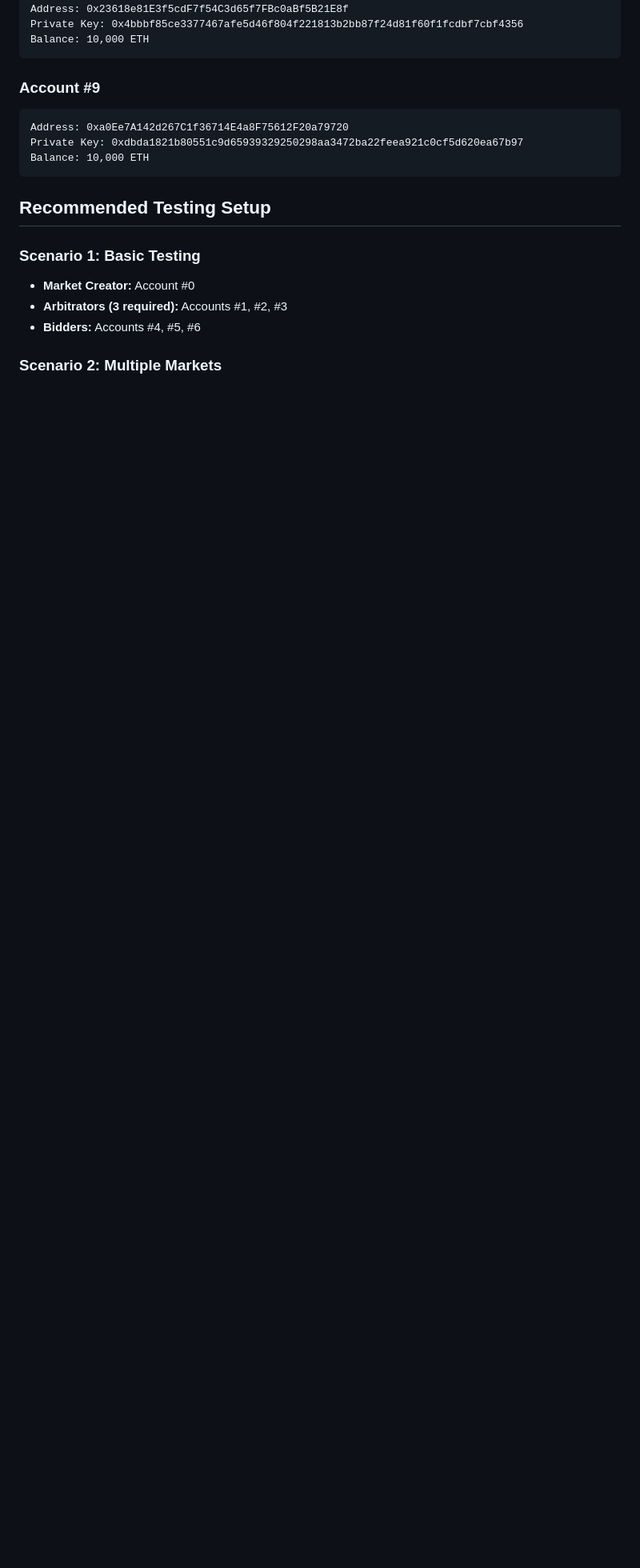
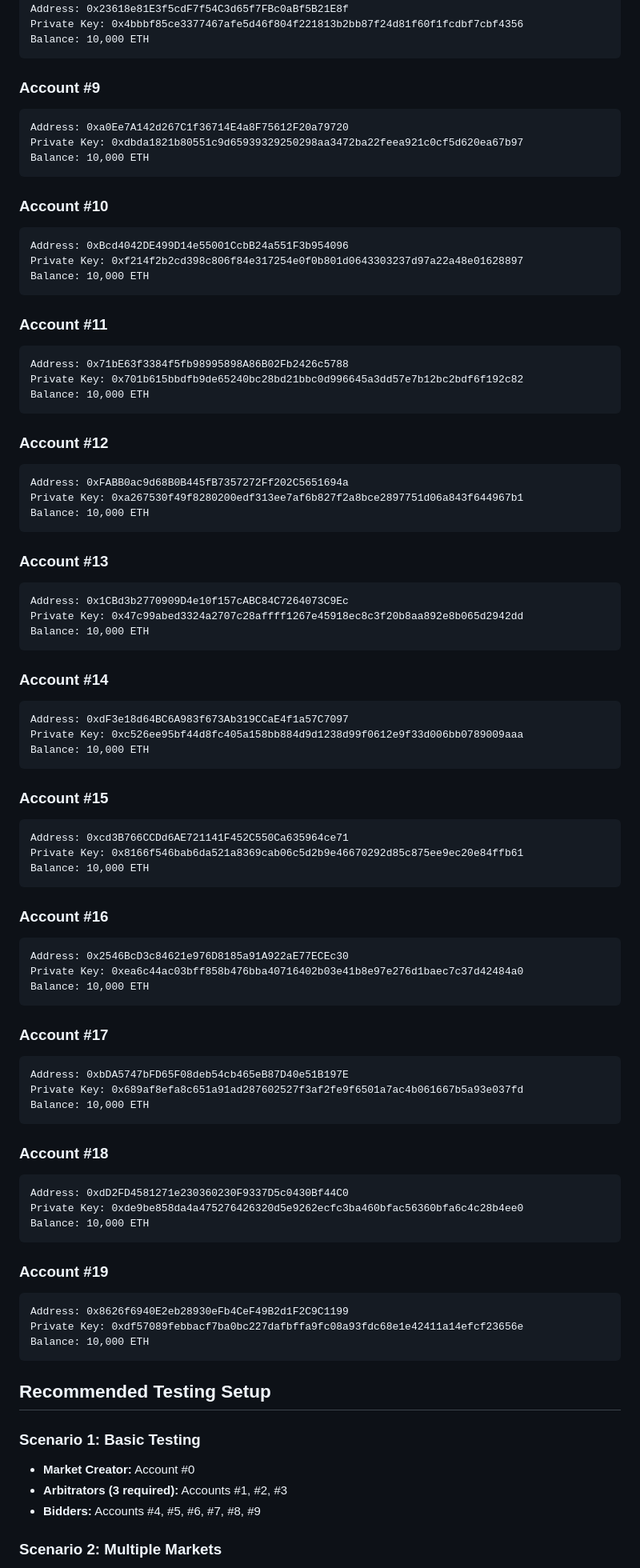
Before and after one commit to BluesClue27/SC4053-Blockchain-Technology, a Markdown page: TEST_ACCOUNTS.md, the part around the change printed below. Shown: that part at 80% size. Drawn GitHub-style; blank space fills up the shorter version.

````diff
--- a/TEST_ACCOUNTS.md
+++ b/TEST_ACCOUNTS.md
@@ -90,12 +90,82 @@ Private Key: 0xdbda1821b80551c9d65939329250298aa3472ba22feea921c0cf5d620ea67b97
 Balance: 10,000 ETH
 ```
 
+### Account #10
+```
+Address: 0xBcd4042DE499D14e55001CcbB24a551F3b954096
+Private Key: 0xf214f2b2cd398c806f84e317254e0f0b801d0643303237d97a22a48e01628897
+Balance: 10,000 ETH
+```
+
+### Account #11
+```
+Address: 0x71bE63f3384f5fb98995898A86B02Fb2426c5788
+Private Key: 0x701b615bbdfb9de65240bc28bd21bbc0d996645a3dd57e7b12bc2bdf6f192c82
+Balance: 10,000 ETH
+```
+
+### Account #12
+```
+Address: 0xFABB0ac9d68B0B445fB7357272Ff202C5651694a
+Private Key: 0xa267530f49f8280200edf313ee7af6b827f2a8bce2897751d06a843f644967b1
+Balance: 10,000 ETH
+```
+
+### Account #13
+```
+Address: 0x1CBd3b2770909D4e10f157cABC84C7264073C9Ec
+Private Key: 0x47c99abed3324a2707c28affff1267e45918ec8c3f20b8aa892e8b065d2942dd
+Balance: 10,000 ETH
+```
+
+### Account #14
+```
+Address: 0xdF3e18d64BC6A983f673Ab319CCaE4f1a57C7097
+Private Key: 0xc526ee95bf44d8fc405a158bb884d9d1238d99f0612e9f33d006bb0789009aaa
+Balance: 10,000 ETH
+```
+
+### Account #15
+```
+Address: 0xcd3B766CCDd6AE721141F452C550Ca635964ce71
+Private Key: 0x8166f546bab6da521a8369cab06c5d2b9e46670292d85c875ee9ec20e84ffb61
+Balance: 10,000 ETH
+```
+
+### Account #16
+```
+Address: 0x2546BcD3c84621e976D8185a91A922aE77ECEc30
+Private Key: 0xea6c44ac03bff858b476bba40716402b03e41b8e97e276d1baec7c37d42484a0
+Balance: 10,000 ETH
+```
+
+### Account #17
+```
+Address: 0xbDA5747bFD65F08deb54cb465eB87D40e51B197E
+Private Key: 0x689af8efa8c651a91ad287602527f3af2fe9f6501a7ac4b061667b5a93e037fd
+Balance: 10,000 ETH
+```
+
+### Account #18
+```
+Address: 0xdD2FD4581271e230360230F9337D5c0430Bf44C0
+Private Key: 0xde9be858da4a475276426320d5e9262ecfc3ba460bfac56360bfa6c4c28b4ee0
+Balance: 10,000 ETH
+```
+
+### Account #19
+```
+Address: 0x8626f6940E2eb28930eFb4CeF49B2d1F2C9C1199
+Private Key: 0xdf57089febbacf7ba0bc227dafbffa9fc08a93fdc68e1e42411a14efcf23656e
+Balance: 10,000 ETH
+```
+
 ## Recommended Testing Setup
 
 ### Scenario 1: Basic Testing
 - **Market Creator:** Account #0
 - **Arbitrators (3 required):** Accounts #1, #2, #3
-- **Bidders:** Accounts #4, #5, #6
+- **Bidders:** Accounts #4, #5, #6, #7, #8, #9
 
 ### Scenario 2: Multiple Markets
 - **Market Creator 1:** Account #0
````
Also changed, not shown: other parts of TEST_ACCOUNTS.md (+12 -6 lines), README.md (+14 -11 lines).
